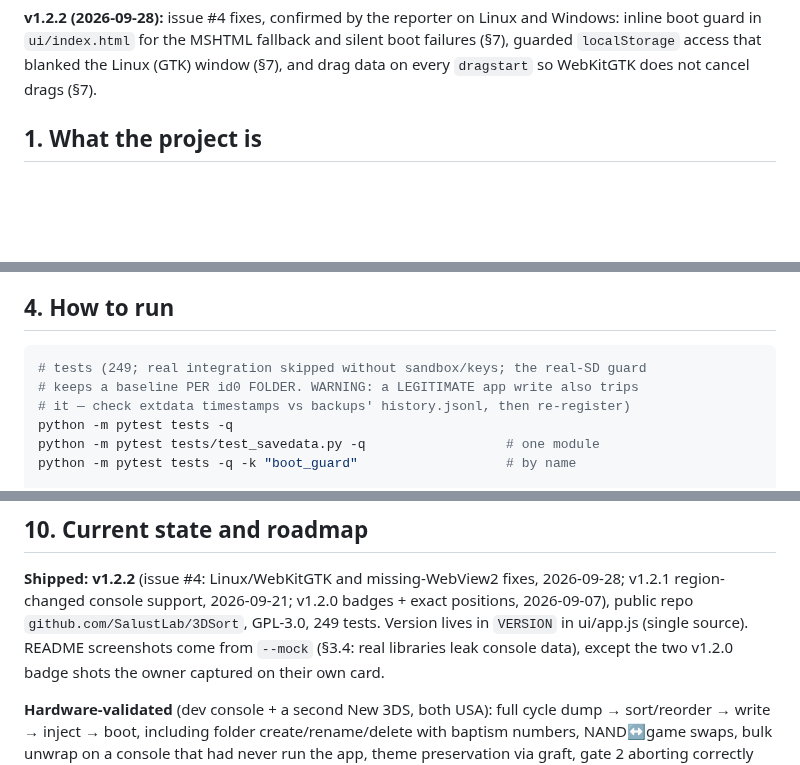
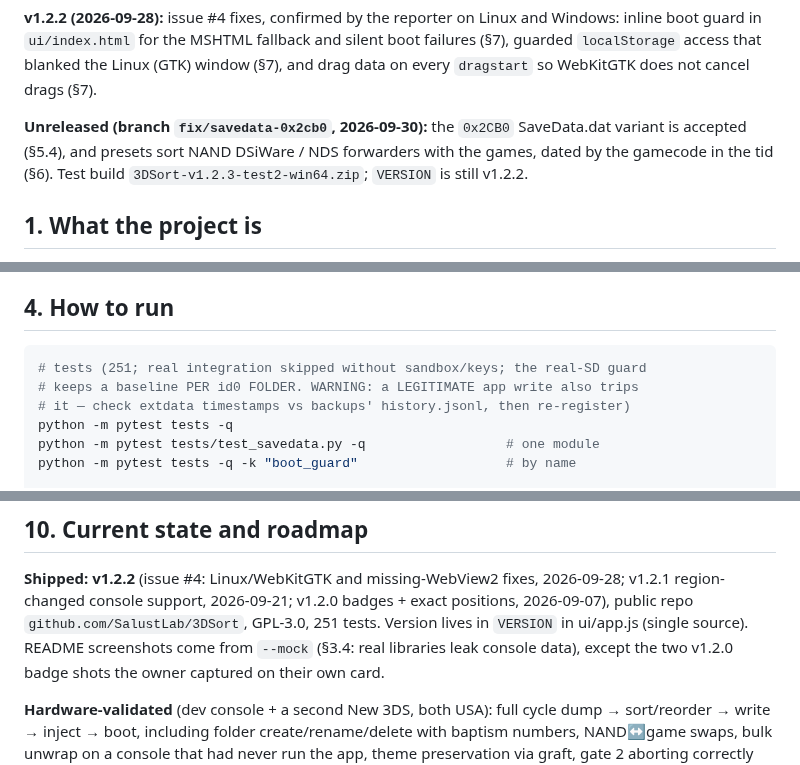
Before and after one commit to SalustLab/3DSort, a Markdown page: CLAUDE.md, 3 parts joined by grey strips. Drawn GitHub-style; blank space fills up the shorter version.

````diff
--- a/CLAUDE.md
+++ b/CLAUDE.md
@@ -12,6 +12,11 @@ and Windows: inline boot guard in `ui/index.html` for the MSHTML fallback and
 silent boot failures (§7), guarded `localStorage` access that blanked the Linux
 (GTK) window (§7), and drag data on every `dragstart` so WebKitGTK does not
 cancel drags (§7).
+
+**Unreleased (branch `fix/savedata-0x2cb0`, 2026-09-30):** the `0x2CB0`
+SaveData.dat variant is accepted (§5.4), and presets sort NAND DSiWare / NDS
+forwarders with the games, dated by the gamecode in the tid (§6). Test build
+`3DSort-v1.2.3-test2-win64.zip`; `VERSION` is still v1.2.2.
 
 ## 1. What the project is
 
@@ -139,7 +144,7 @@ wins without overwriting the file).
 ## 4. How to run
 
 ```powershell
-# tests (249; real integration skipped without sandbox/keys; the real-SD guard
+# tests (251; real integration skipped without sandbox/keys; the real-SD guard
 # keeps a baseline PER id0 FOLDER. WARNING: a LEGITIMATE app write also trips
 # it — check extdata timestamps vs backups' history.jsonl, then re-register)
 python -m pytest tests -q
@@ -714,7 +719,7 @@ SD + a Playwright step if it has a UI gesture.
 **Shipped: v1.2.2** (issue #4: Linux/WebKitGTK and missing-WebView2 fixes,
 2026-09-28; v1.2.1 region-changed console support, 2026-09-21; v1.2.0 badges +
 exact positions, 2026-09-07), public repo `github.com/SalustLab/3DSort`, GPL-3.0,
-249 tests. Version lives in `VERSION` in ui/app.js (single source). README
+251 tests. Version lives in `VERSION` in ui/app.js (single source). README
 screenshots come from `--mock` (§3.4: real libraries leak console data), except
 the two v1.2.0 badge shots the owner captured on their own card.
 
````
Also changed, not shown: other parts of CLAUDE.md (+1 -1 lines), README.md (+3 -0 lines), docs/SPATIAL_LAYOUT.md (+3 -0 lines).
